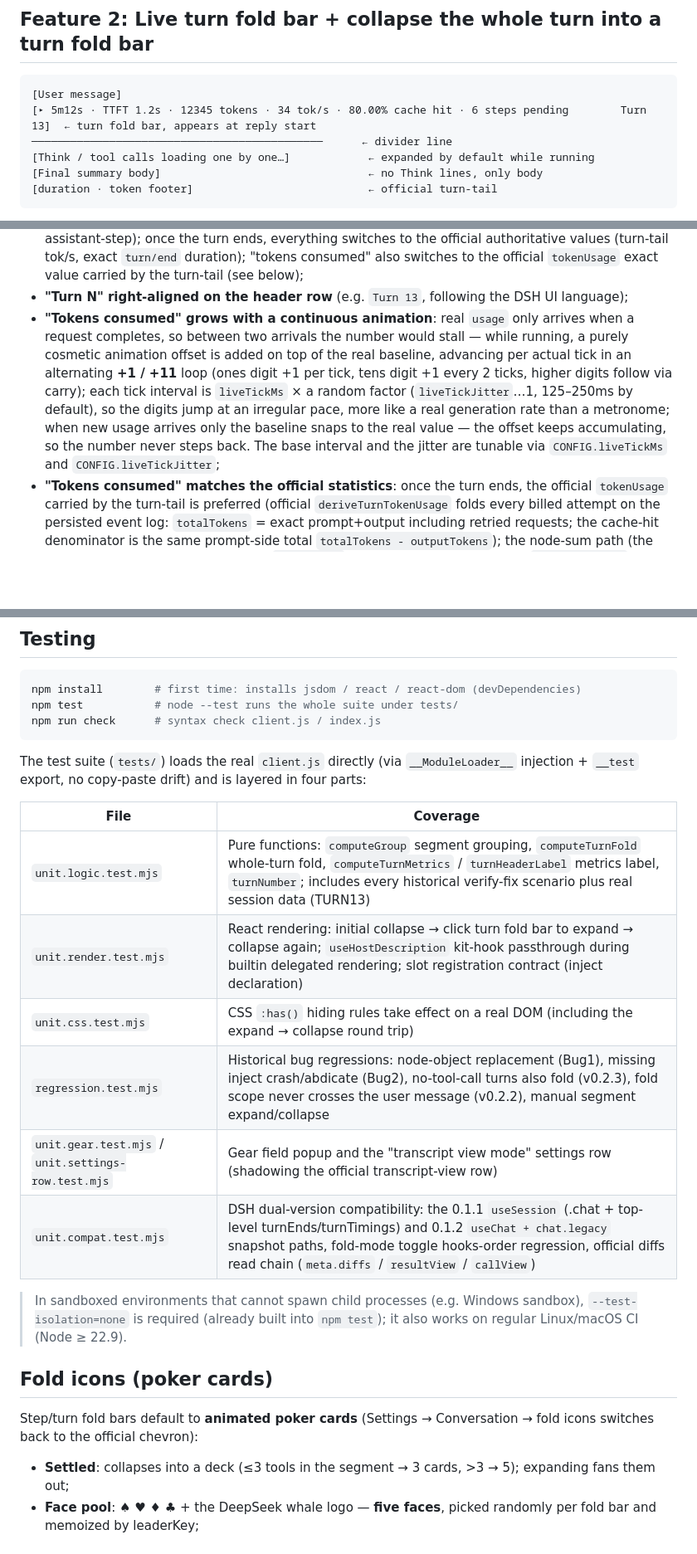
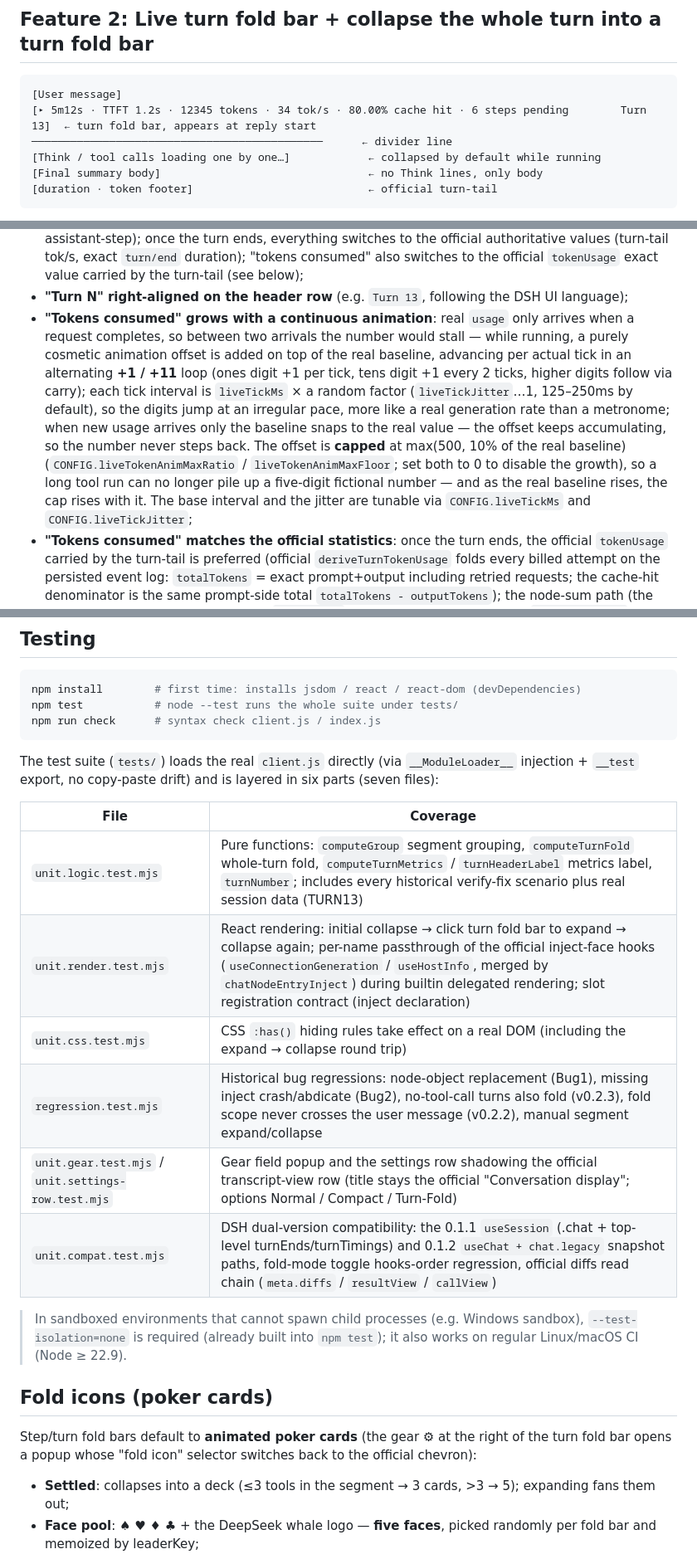
Before and after one commit to Winter-And-You-Gone/dsh-turn-fold, a Markdown page: README.en.md, 3 parts joined by grey strips. Shown at 83% size. Drawn GitHub-style; blank space fills up the shorter version.

````diff
--- a/README.en.md
+++ b/README.en.md
@@ -53,7 +53,7 @@ solid underline:
 [User message]
 [▸ 5m12s · TTFT 1.2s · 12345 tokens · 34 tok/s · 80.00% cache hit · 6 steps pending        Turn 13]  ← turn fold bar, appears at reply start
 ─────────────────────────────────────────────      ← divider line
-[Think / tool calls loading one by one…]            ← expanded by default while running
+[Think / tool calls loading one by one…]            ← collapsed by default while running
 [Final summary body]                                ← no Think lines, only body
 [duration · token footer]                           ← official turn-tail
 ```
@@ -61,6 +61,6 @@ solid underline:
 - **the turn fold bar appears the moment you send a message (0-second placeholder)**: the placeholder turn fold bar renders directly below the user message (above the official "Deep diving..." status line — the same spot the real header will occupy, so the handover has zero movement; a 16px top margin matches the official flow gap) while the session is running and the last message is the user message; once the first intermediate node arrives, the placeholder disappears and the real header takes over;
 - **Metrics update in real time**: **the duration seconds tick every second** (timed from the turn's `turn/start`), **"tokens consumed" refreshes at a randomized interval (125–250ms by default) and keeps growing**, tok/s is estimated live from output tokens / elapsed time, **the cache-hit rate shows two decimal places** (e.g. `80.00%`), and **TTFT** shows the official value as soon as the first request settles (`assistant-step` `finalNode.timing`: `firstTokenTime - stepStartTime`), switching to the official persisted aggregate once the turn ends (the `ttftMs` carried by the turn-tail node, derived from the event log, survives page reloads); only while the first request is still streaming does it fall back to a render-time approximation (turn start → render of the first assistant-step); once the turn ends, everything switches to the official authoritative values (turn-tail tok/s, exact `turn/end` duration); "tokens consumed" also switches to the official `tokenUsage` exact value carried by the turn-tail (see below);
 - **"Turn N" right-aligned on the header row** (e.g. `Turn 13`, following the DSH UI language);
-- **"Tokens consumed" grows with a continuous animation**: real `usage` only arrives when a request completes, so between two arrivals the number would stall — while running, a purely cosmetic animation offset is added on top of the real baseline, advancing per actual tick in an alternating **+1 / +11** loop (ones digit +1 per tick, tens digit +1 every 2 ticks, higher digits follow via carry); each tick interval is `liveTickMs` × a random factor (`liveTickJitter`…1, 125–250ms by default), so the digits jump at an irregular pace, more like a real generation rate than a metronome; when new usage arrives only the baseline snaps to the real value — the offset keeps accumulating, so the number never steps back. The base interval and the jitter are tunable via `CONFIG.liveTickMs` and `CONFIG.liveTickJitter`;
+- **"Tokens consumed" grows with a continuous animation**: real `usage` only arrives when a request completes, so between two arrivals the number would stall — while running, a purely cosmetic animation offset is added on top of the real baseline, advancing per actual tick in an alternating **+1 / +11** loop (ones digit +1 per tick, tens digit +1 every 2 ticks, higher digits follow via carry); each tick interval is `liveTickMs` × a random factor (`liveTickJitter`…1, 125–250ms by default), so the digits jump at an irregular pace, more like a real generation rate than a metronome; when new usage arrives only the baseline snaps to the real value — the offset keeps accumulating, so the number never steps back. The offset is **capped** at max(500, 10% of the real baseline) (`CONFIG.liveTokenAnimMaxRatio` / `liveTokenAnimMaxFloor`; set both to 0 to disable the growth), so a long tool run can no longer pile up a five-digit fictional number — and as the real baseline rises, the cap rises with it. The base interval and the jitter are tunable via `CONFIG.liveTickMs` and `CONFIG.liveTickJitter`;
 - **"Tokens consumed" matches the official statistics**: once the turn ends, the official `tokenUsage` carried by the turn-tail is preferred (official `deriveTurnTokenUsage` folds every billed attempt on the persisted event log: `totalTokens` = exact prompt+output including retried requests; the cache-hit denominator is the same prompt-side total `totalTokens - outputTokens`); the node-sum path (the live baseline, and the fallback when `tokenUsage` is absent) additionally scans `nodes.values()` for `visibility:hidden` assistant-steps — pure tool-call intermediate steps (no visible reasoning/text) are settled by DSH as hidden nodes and never enter `locations.getTurn`, so iterating visible nodes only undercounts them (measured case: official stats 175,844 vs 117,301 before the fix — the difference was exactly one hidden step's 58,543);
 - **Odometer-style digit animation**: while the turn is running, each digit of the changing numbers rolls to its new value independently (odometer/slot-wheel effect with springy easing; the roll duration adapts to change frequency — fast-changing digits like the token ones digit use a short roll slightly shorter than the refresh interval so every tick completes cleanly, slow ones like the duration seconds keep the 350ms springy roll) — every digit is its own 1ch-wide window with a vertical 0-9 strip, like a counting drum; a visually hidden sr-only copy keeps the full label readable for screen readers, and the animation degrades to static digits when the system prefers reduced motion;
@@ -165,15 +165,16 @@ npm run check      # syntax check client.js / index.js
 ```
 
 The test suite (`tests/`) loads the real `client.js` directly (via `__ModuleLoader__`
-injection + `__test` export, no copy-paste drift) and is layered in four parts:
+injection + `__test` export, no copy-paste drift) and is layered in six parts (seven
+files):
 
 | File | Coverage |
 | --- | --- |
 | `unit.logic.test.mjs` | Pure functions: `computeGroup` segment grouping, `computeTurnFold` whole-turn fold, `computeTurnMetrics` / `turnHeaderLabel` metrics label, `turnNumber`; includes every historical verify-fix scenario plus real session data (TURN13) |
-| `unit.render.test.mjs` | React rendering: initial collapse → click turn fold bar to expand → collapse again; `useHostDescription` kit-hook passthrough during builtin delegated rendering; slot registration contract (inject declaration) |
+| `unit.render.test.mjs` | React rendering: initial collapse → click turn fold bar to expand → collapse again; per-name passthrough of the official inject-face hooks (`useConnectionGeneration` / `useHostInfo`, merged by `chatNodeEntryInject`) during builtin delegated rendering; slot registration contract (inject declaration) |
 | `unit.css.test.mjs` | CSS `:has()` hiding rules take effect on a real DOM (including the expand → collapse round trip) |
 | `regression.test.mjs` | Historical bug regressions: node-object replacement (Bug1), missing inject crash/abdicate (Bug2), no-tool-call turns also fold (v0.2.3), fold scope never crosses the user message (v0.2.2), manual segment expand/collapse |
-| `unit.gear.test.mjs` / `unit.settings-row.test.mjs` | Gear field popup and the "transcript view mode" settings row (shadowing the official transcript-view row) |
+| `unit.gear.test.mjs` / `unit.settings-row.test.mjs` | Gear field popup and the settings row shadowing the official transcript-view row (title stays the official "Conversation display"; options Normal / Compact / Turn-Fold) |
 | `unit.compat.test.mjs` | DSH dual-version compatibility: the 0.1.1 `useSession` (.chat + top-level turnEnds/turnTimings) and 0.1.2 `useChat + chat.legacy` snapshot paths, fold-mode toggle hooks-order regression, official diffs read chain (`meta.diffs` / `resultView` / `callView`) |
 
 > In sandboxed environments that cannot spawn child processes (e.g. Windows
@@ -182,8 +183,9 @@ injection + `__test` export, no copy-paste drift) and is layered in four parts:
 
 ## Fold icons (poker cards)
 
-Step/turn fold bars default to **animated poker cards** (Settings → Conversation →
-fold icons switches back to the official chevron):
+Step/turn fold bars default to **animated poker cards** (the gear ⚙ at the right of
+the turn fold bar opens a popup whose "fold icon" selector switches back to the
+official chevron):
 
 - **Settled**: collapses into a deck (≤3 tools in the segment → 3 cards, >3 → 5);
   expanding fans them out;
````
Also changed, not shown: other parts of README.en.md (+2 -2 lines), README.md (+16 -11 lines), assets/dsh-turn-fold-customize-icons.md (+5 -5 lines).
